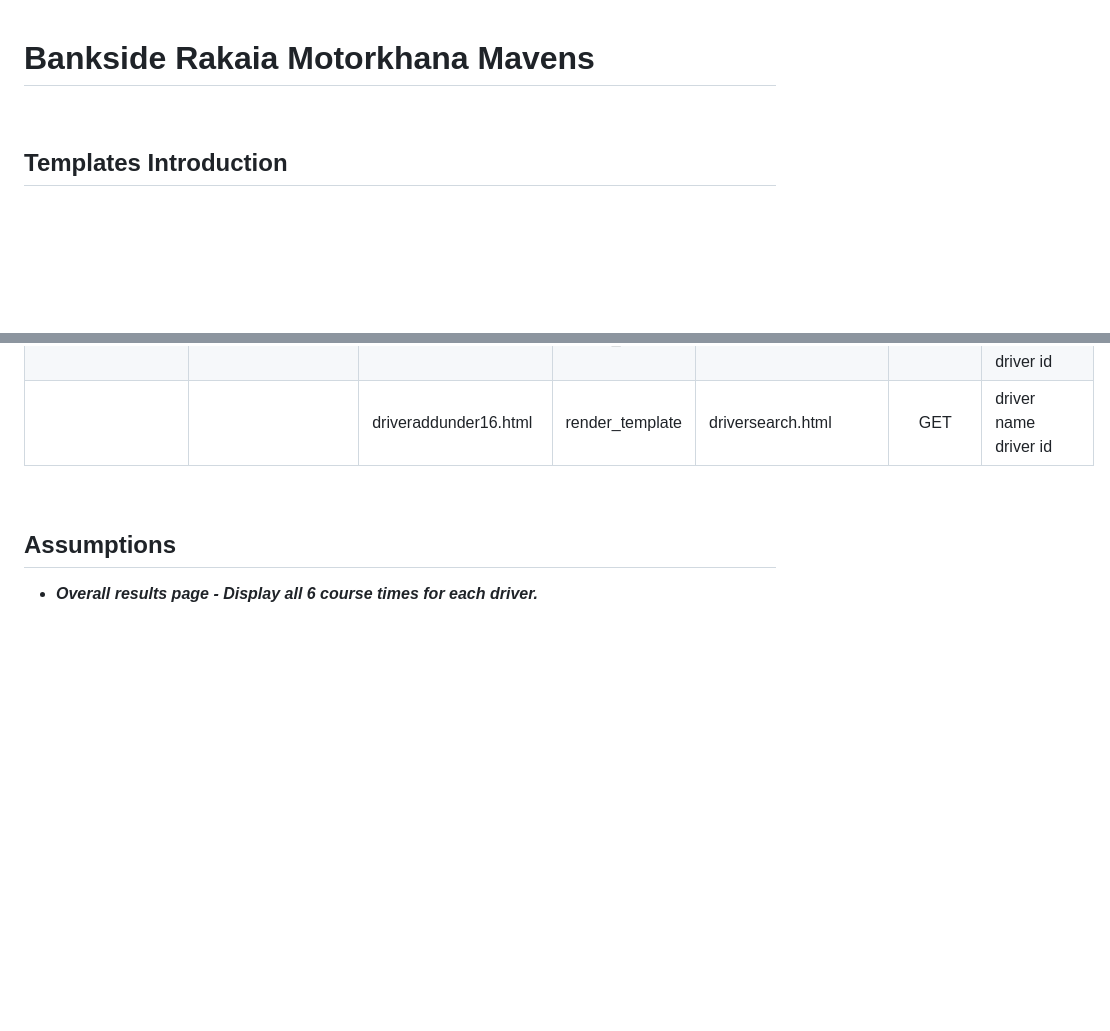
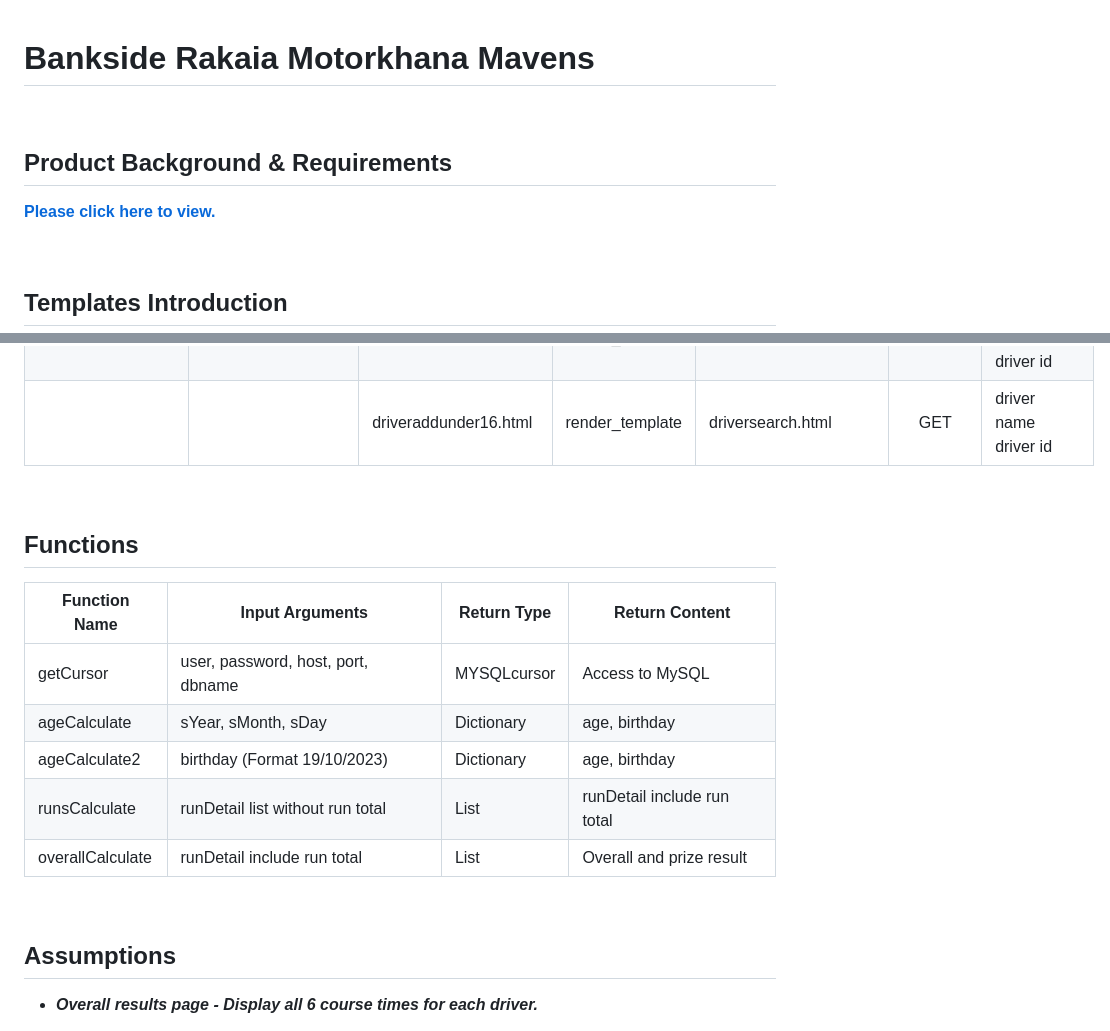
Before and after one commit to Cedar67/BRMM, a Markdown page: README.md, 2 parts joined by grey strips. Rendered like a GitHub page; blank space fills up the shorter version.

Commit message:
docs: add Functions,  PRD, Schedule, Job Log and Q&A

```diff
--- a/README.md
+++ b/README.md
@@ -1,4 +1,10 @@
 # Bankside Rakaia Motorkhana Mavens
+
+<br>
+
+## Product Background & Requirements
+**[Please click here to view.](BRMM/blob/main/PRD%20-%20WebApp%20-%20Motorkhana.pdf)**
+
 <br>
 
 ## Templates Introduction
@@ -58,6 +64,18 @@
 |   |   |driveraddnonjunior.html    | render_template  |    driversearch.html   |GET    |driver name<br>driver id   |
 |   |   |driveraddbirthday.html | render_template  |    driversearch.html   |GET    |driver name<br>driver id   |
 |   |   |driveraddunder16.html  | render_template  |    driversearch.html   |GET    |driver name<br>driver id   |
+
+<br>
+
+## Functions
+
+| Function Name  | Input Arguments   | Return Type   | Return Content   |
+|-------------|-------------|-------------|-------------|
+|getCursor  |user, password, host, port, dbname |MYSQLcursor    |Access to MySQL    |
+|ageCalculate   |sYear, sMonth, sDay    |Dictionary |age, birthday  |
+|ageCalculate2  |birthday (Format 19/10/2023)   |Dictionary |age, birthday  |
+|runsCalculate  |runDetail list without run total   |List   |runDetail include run total    |
+|overallCalculate   |runDetail include run total    |List   |Overall and prize result   |
 
 <br>
 
```
Also changed, not shown: other parts of README.md (+14 -0 lines).
